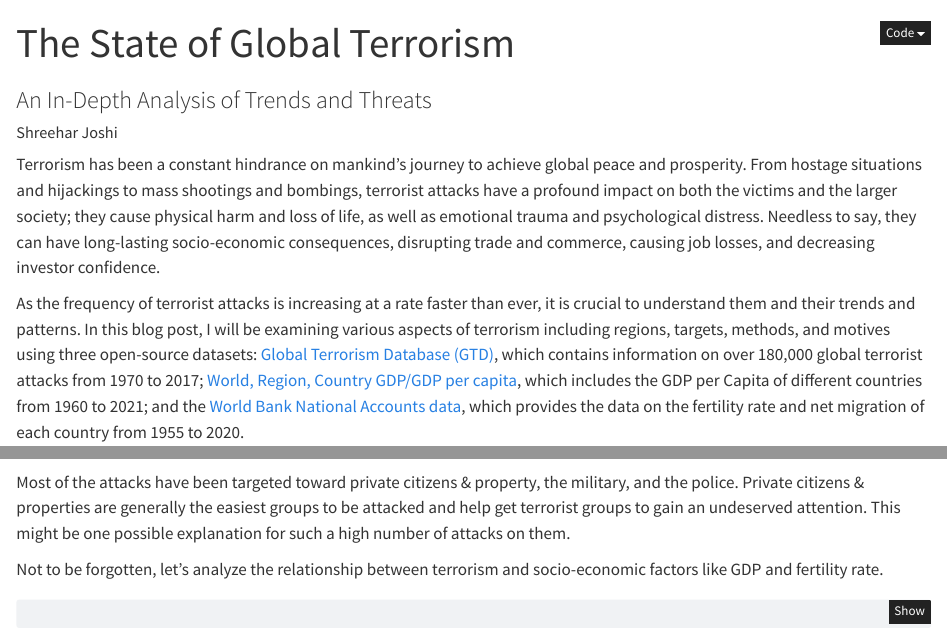
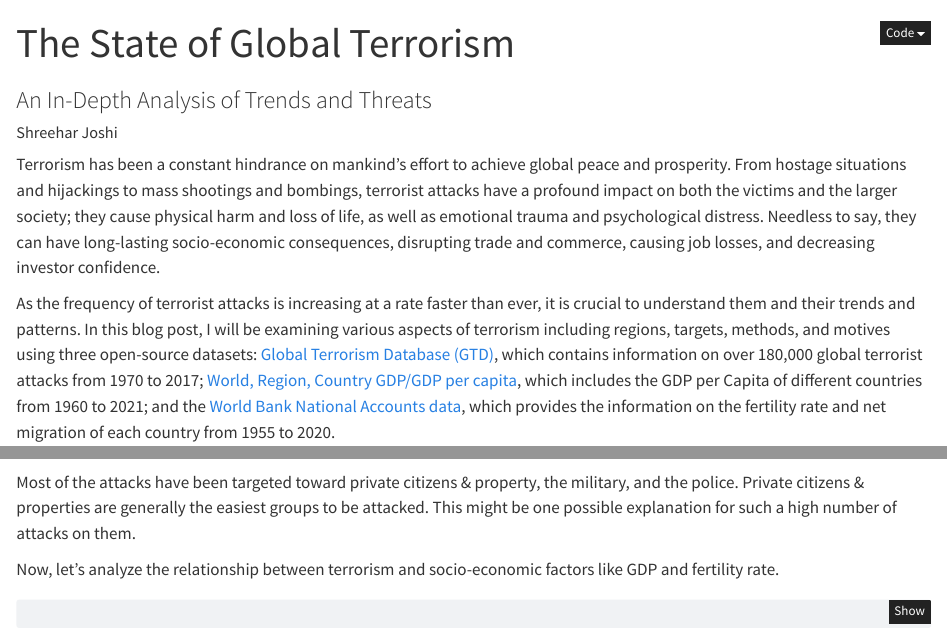
Before and after one commit to Shreehar01/Analysis-of-Global-Terrorism, a Quarto document (doc/blog.qmd): the page in a window 1100 px wide, from its top, and a second part further down, joined at a grey line. Rendered offline with R 4.5, knitr and Pandoc in place of Quarto, with nearby package versions; some code elsewhere in the file could not run offline; a font, style sheet, LaTeX package, included part or bibliography that could not be used is replaced or left out.

Commit message:
update texts

````diff
--- a/doc/blog.qmd
+++ b/doc/blog.qmd
@@ -15,9 +15,9 @@ format:
 jupyter: python3
 ---
 
-Terrorism has been a constant hindrance on mankind's journey to achieve global peace and prosperity. From hostage situations and hijackings to mass shootings and bombings, terrorist attacks have a profound impact on both the victims and the larger society; they cause physical harm and loss of life, as well as emotional trauma and psychological distress. Needless to say, they can have long-lasting socio-economic consequences, disrupting trade and commerce, causing job losses, and decreasing investor confidence.
+Terrorism has been a constant hindrance on mankind's effort to achieve global peace and prosperity. From hostage situations and hijackings to mass shootings and bombings, terrorist attacks have a profound impact on both the victims and the larger society; they cause physical harm and loss of life, as well as emotional trauma and psychological distress. Needless to say, they can have long-lasting socio-economic consequences, disrupting trade and commerce, causing job losses, and decreasing investor confidence.
 
-As the frequency of terrorist attacks is increasing at a rate faster than ever, it is crucial to understand them and their trends and patterns. In this blog post, I will be examining various aspects of terrorism including regions, targets, methods, and motives using three open-source datasets: [Global Terrorism Database (GTD)](https://www.kaggle.com/datasets/START-UMD/gtd), which contains information on over 180,000 global terrorist attacks from 1970 to 2017; [World, Region, Country GDP/GDP per capita](https://www.kaggle.com/datasets/tmishinev/world-country-gdp-19602021), which includes the GDP per Capita of different countries from 1960 to 2021; and the [World Bank National Accounts data](https://data.worldbank.org/indicator/NY.GDP.MKTP.CD), which provides the data on the fertility rate and net migration of each country from 1955 to 2020.
+As the frequency of terrorist attacks is increasing at a rate faster than ever, it is crucial to understand them and their trends and patterns. In this blog post, I will be examining various aspects of terrorism including regions, targets, methods, and motives using three open-source datasets: [Global Terrorism Database (GTD)](https://www.kaggle.com/datasets/START-UMD/gtd), which contains information on over 180,000 global terrorist attacks from 1970 to 2017; [World, Region, Country GDP/GDP per capita](https://www.kaggle.com/datasets/tmishinev/world-country-gdp-19602021), which includes the GDP per Capita of different countries from 1960 to 2021; and the [World Bank National Accounts data](https://data.worldbank.org/indicator/NY.GDP.MKTP.CD), which provides the information on the fertility rate and net migration of each country from 1955 to 2020.
 
 I hope this project will shed some light on the phenomenon of global terrorism and will equip us better to combat them in the future. So let's roll up our sleeves and demystify the data from the world of global terrorism.
 
@@ -368,9 +368,9 @@ fig.update_layout({
 fig.show()
 ```
 
-Most of the attacks have been targeted toward private citizens & property, the military, and the police. Private citizens & properties are generally the easiest groups to be attacked and help get terrorist groups to gain an undeserved attention. This might be one possible explanation for such a high number of attacks on them.
+Most of the attacks have been targeted toward private citizens & property, the military, and the police. Private citizens & properties are generally the easiest groups to be attacked. This might be one possible explanation for such a high number of attacks on them.
 
-Not to be forgotten, let's analyze the relationship between terrorism and socio-economic factors like GDP and fertility rate.
+Now, let's analyze the relationship between terrorism and socio-economic factors like GDP and fertility rate.
 
 ```{python}
 #| label: fig-socioeconomic
````
Also changed, not shown: doc/blog.qmd (8 more changed lines).
